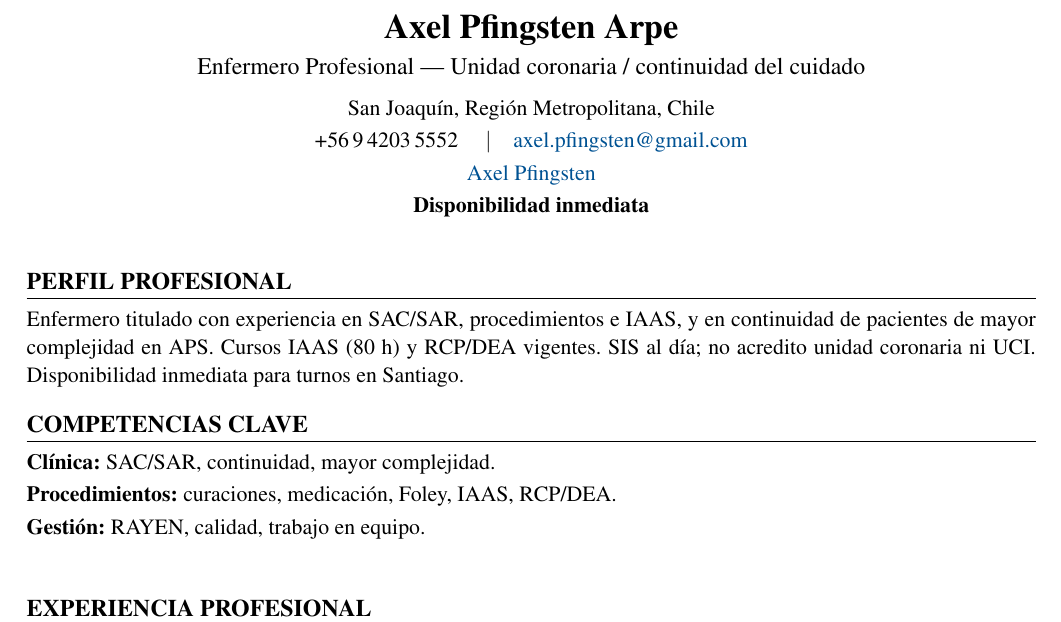
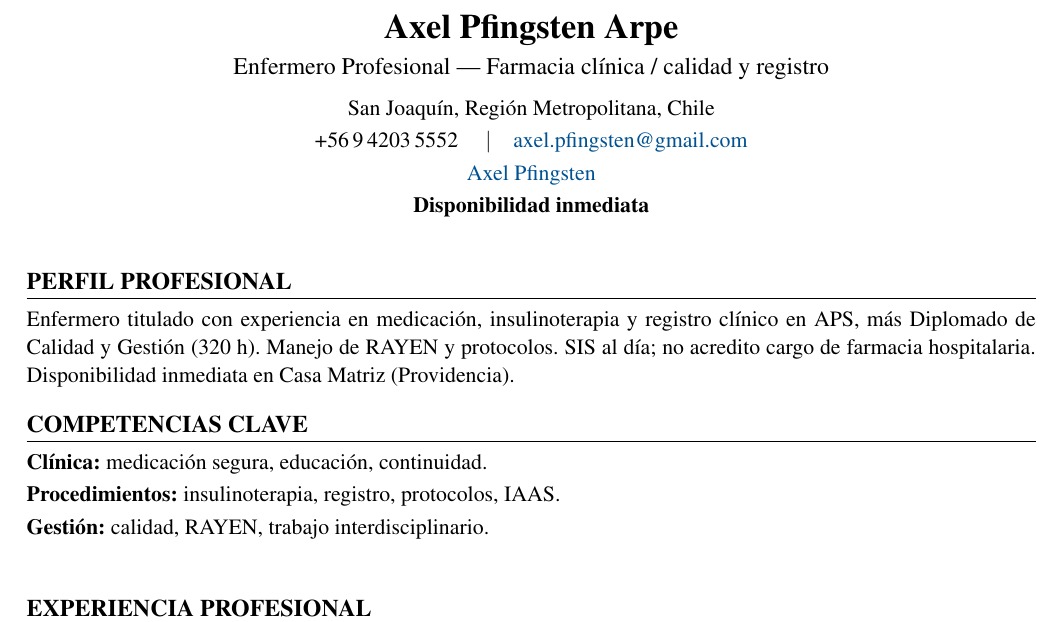
Before and after one commit to guillermoprojaslema/Agarra-la-Pallapp, a LaTeX CV (CV_Axel_Pfingsten_Arpe.tex): part of page 1 of 2, cut so that both start at the same text. Compiled offline with pdfLaTeX.

Commit message:
Adaptar CV Harvard a OF-20260831-30: Enfermero/a de Farmacia — RedSalud Casa Matriz.
Partiendo de CV_Base.docx; perfil y bullets alineados a la oferta.

```diff
--- a/CV_Axel_Pfingsten_Arpe.tex
+++ b/CV_Axel_Pfingsten_Arpe.tex
@@ -20,7 +20,7 @@
   linkcolor=linkblue,
   pdfauthor={Axel Pfingsten Arpe},
   pdftitle={Curriculum Vitae — Axel Pfingsten Arpe},
-  pdfsubject={Enfermero Profesional — Unidad coronaria / continuidad}
+  pdfsubject={Enfermero Profesional — Farmacia clínica / calidad}
 }
 
 \pagestyle{empty}
@@ -50,7 +50,7 @@
 %========== ENCABEZADO ==========
 \begin{center}
   {\LARGE\bfseries Axel Pfingsten Arpe}\\[4pt]
-  {\large Enfermero Profesional --- Unidad coronaria / continuidad del cuidado}\\[6pt]
+  {\large Enfermero Profesional --- Farmacia clínica / calidad y registro}\\[6pt]
   San Joaquín, Región Metropolitana, Chile\\[2pt]
   +56\,9\,4203\,5552 \quad$\vert$\quad
   \href{mailto:axel.pfingsten@gmail.com}{axel.pfingsten@gmail.com}\\[2pt]
@@ -62,13 +62,13 @@
 
 %========== PERFIL ==========
 \section{Perfil profesional}
-Enfermero titulado con experiencia en SAC/SAR, procedimientos e IAAS, y en continuidad de pacientes de mayor complejidad en APS. Cursos IAAS (80~h) y RCP/DEA vigentes. SIS al día; no acredito unidad coronaria ni UCI. Disponibilidad inmediata para turnos en Santiago.
+Enfermero titulado con experiencia en medicación, insulinoterapia y registro clínico en APS, más Diplomado de Calidad y Gestión (320~h). Manejo de RAYEN y protocolos. SIS al día; no acredito cargo de farmacia hospitalaria. Disponibilidad inmediata en Casa Matriz (Providencia).
 
 %========== COMPETENCIAS ==========
 \section{Competencias clave}
-\textbf{Clínica:} SAC/SAR, continuidad, mayor complejidad.\\[2pt]
-\textbf{Procedimientos:} curaciones, medicación, Foley, IAAS, RCP/DEA.\\[2pt]
-\textbf{Gestión:} RAYEN, calidad, trabajo en equipo.\\[2pt]
+\textbf{Clínica:} medicación segura, educación, continuidad.\\[2pt]
+\textbf{Procedimientos:} insulinoterapia, registro, protocolos, IAAS.\\[2pt]
+\textbf{Gestión:} calidad, RAYEN, trabajo interdisciplinario.\\[2pt]
 
 
 %========== EXPERIENCIA ==========
```
Also changed, not shown: CV_Axel_Pfingsten_Arpe.pdf.
